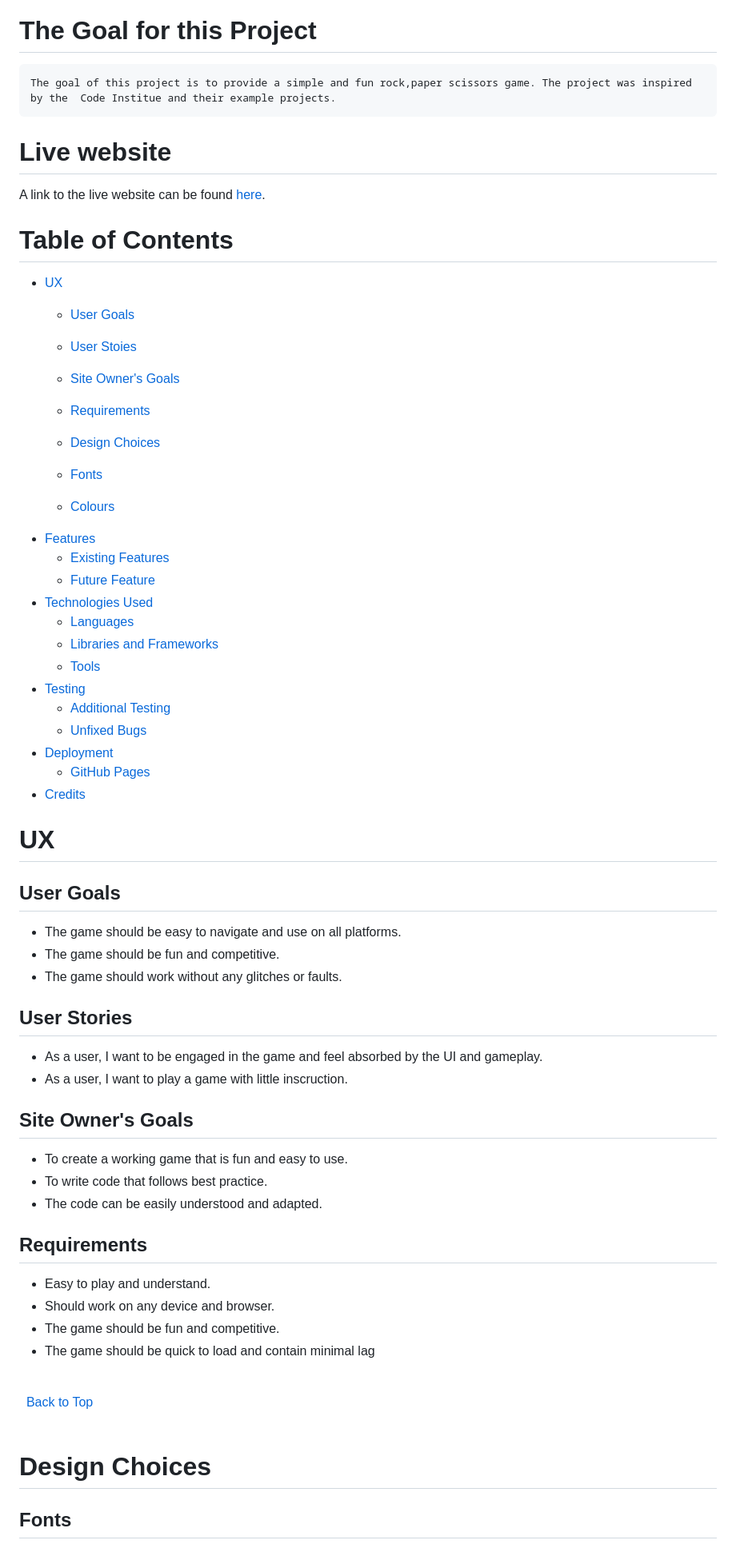
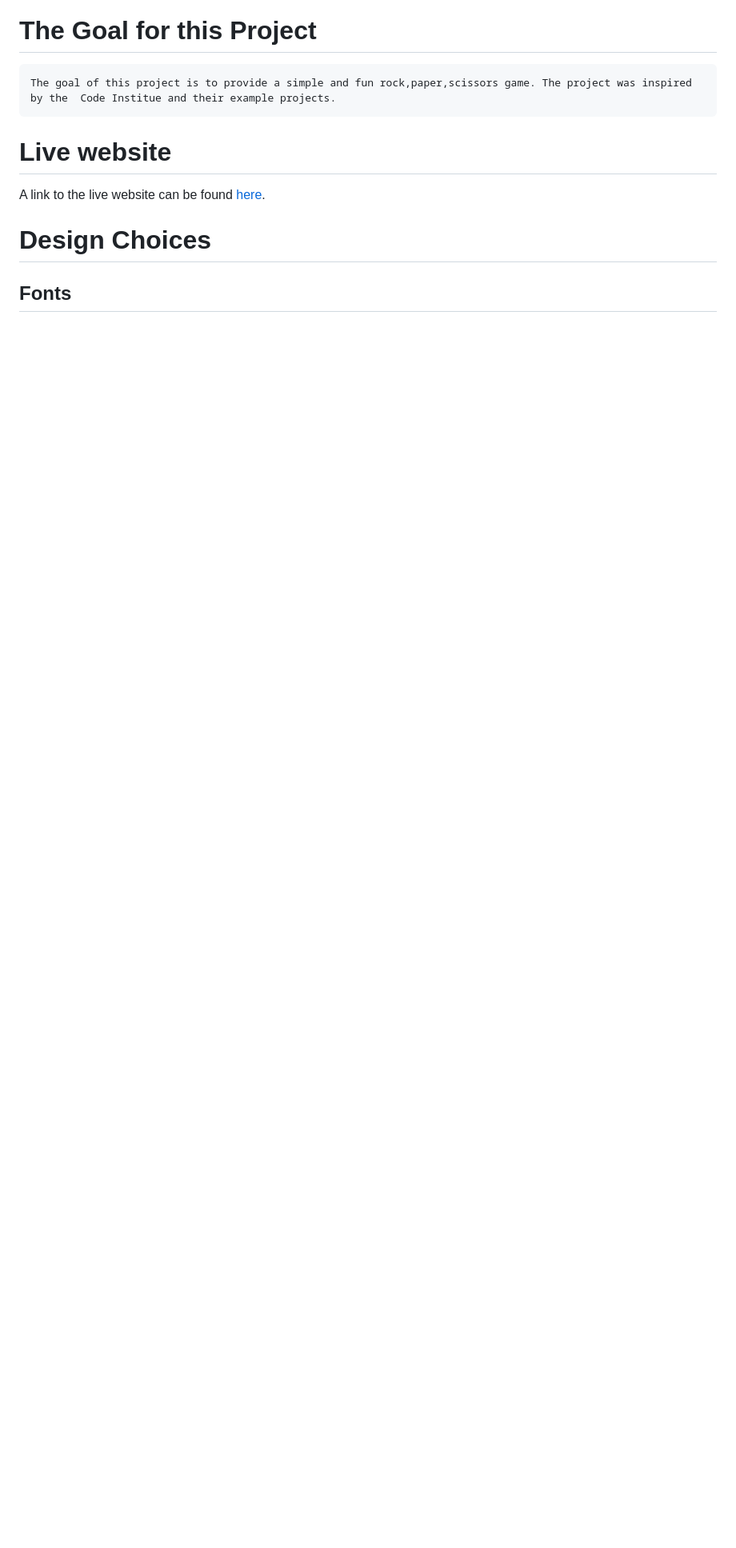
Before and after one commit to D1ffamp/Project_2, a Markdown page: README.md, the part around the change printed below. Shown: that part at 80% size. Drawn GitHub-style; blank space fills up the shorter version.

```diff
--- a/README.md
+++ b/README.md
@@ -5,6 +5,6 @@
 
 # The Goal for this Project
 
-    The goal of this project is to provide a simple and fun rock,paper scissors game. The project was inspired by the  Code Institue and their example projects.
+    The goal of this project is to provide a simple and fun rock,paper,scissors game. The project was inspired by the  Code Institue and their example projects.
 
 # Live website
@@ -12,64 +12,4 @@ A link to the live website can be found [here]().
 
-# Table of Contents
-
- + [UX](#ux "UX")
-    + [User Goals](#user-goals "User Goals")
-    + [User Stoies](#user-stories "User Stories")
-    + [Site Owner's Goals](#site-owners-goals "Site Owner's Goals")
-    + [Requirements](#requirements)
-    + [Design Choices](#design-choices)
-     + [Fonts](#fonts)
-
-    + [Colours](#colours)
- + [Features](#features)
-    + [Existing Features](#existing-features)
-    + [Future Feature](#future-features)
- + [Technologies Used](#technologies-used)
-    + [Languages](#languages)
-    + [Libraries and Frameworks](#libraries-and-frameworks)
-    + [Tools](#tools)
- + [Testing](#testing)
-    + [Additional Testing](#aditional-testing)
-    + [Unfixed Bugs](#unfixed-bugs)
-+ [Deployment](#deployment)
-    + [GitHub Pages](#github-pages)
-+ [Credits](#credits)
-
-# UX
-
-## User Goals
-
-+ The game should be easy to navigate and use on all platforms.
-+ The game should be fun and competitive.
-+ The game should work without any glitches or faults.
-
-## User Stories
-
-+ As a user, I want to be engaged in the game and feel absorbed by the UI and gameplay.
-+ As a user, I want to play a game with little inscruction.
-
-
-
-## Site Owner's Goals
-
-+ To create a working game that is fun and easy to use.
-+ To write code that follows best practice.
-+ The code can be easily understood and adapted.
-
-
-## Requirements
-
-+ Easy to play and understand.
-+ Should work on any device and browser.
-+ The game should be fun and competitive.
-+ The game should be quick to load and contain minimal lag
-
-
-\
-&nbsp;
-[Back to Top](#table-of-contents)
-\
-&nbsp;
 
 # Design Choices
 
```
Also changed, not shown: other parts of README.md (+25 -104 lines), docs/lightshouse metrics.png (added).
